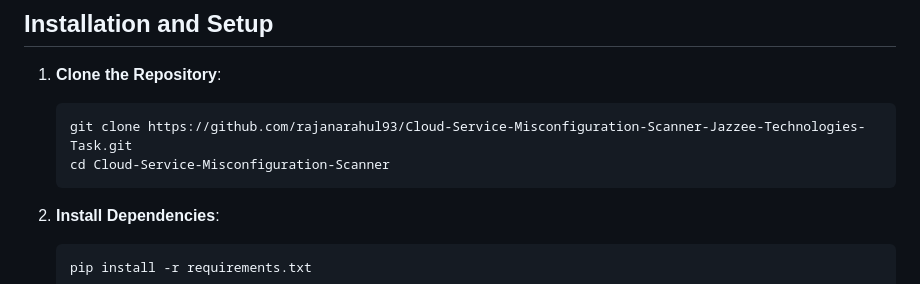
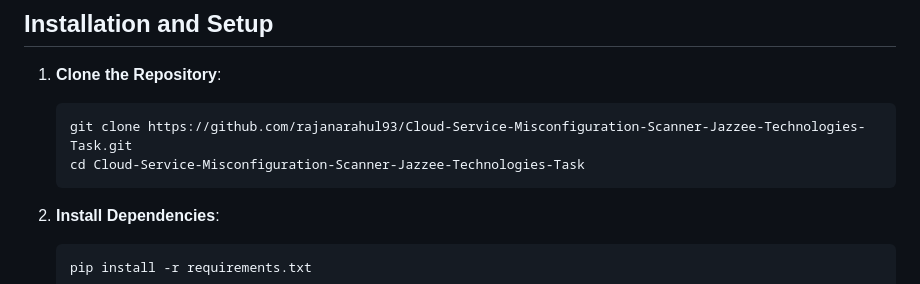
Before and after one commit to rajanarahul93/Cloud-Service-Misconfiguration-Scanner-Jazzee-Technologies-Task, a Markdown page: README.md, the part around the change. Rendered like a GitHub page.

````diff
--- a/README.md
+++ b/README.md
@@ -32,7 +32,7 @@ Before running this project, ensure you have the following:
 1. **Clone the Repository**:
    ```bash
    git clone https://github.com/rajanarahul93/Cloud-Service-Misconfiguration-Scanner-Jazzee-Technologies-Task.git
-   cd Cloud-Service-Misconfiguration-Scanner
+   cd Cloud-Service-Misconfiguration-Scanner-Jazzee-Technologies-Task
    ```
 
 2. **Install Dependencies**:
````
